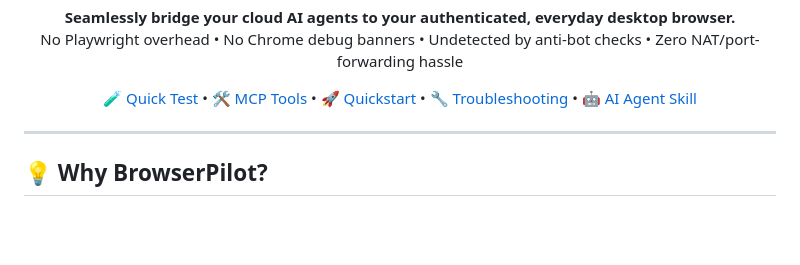
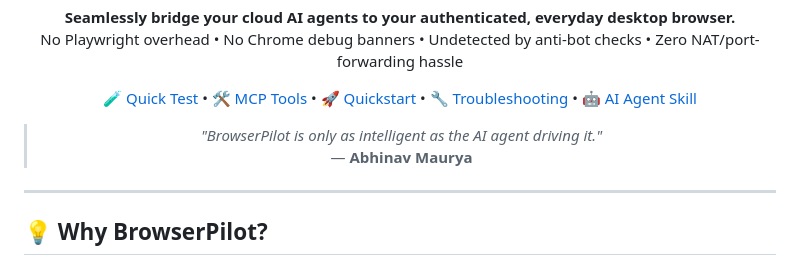
Before and after one commit to Fire162/browserpilot, a Markdown page: README.md, the part around the change. GitHub-like rendering; blank space fills up the shorter version.

Commit message:
docs(readme): add creator quote by Abhinav Maurya to hero section

```diff
--- a/README.md
+++ b/README.md
@@ -22,6 +22,13 @@
   <a href="TROUBLESHOOTING.md">🔧 Troubleshooting</a> •
   <a href="skills/browserpilot/SKILL.md">🤖 AI Agent Skill</a>
 </p>
+
+<blockquote>
+  <p align="center">
+    <i>"BrowserPilot is only as intelligent as the AI agent driving it."</i><br>
+    — <b>Abhinav Maurya</b>
+  </p>
+</blockquote>
 
 </div>
 
```
